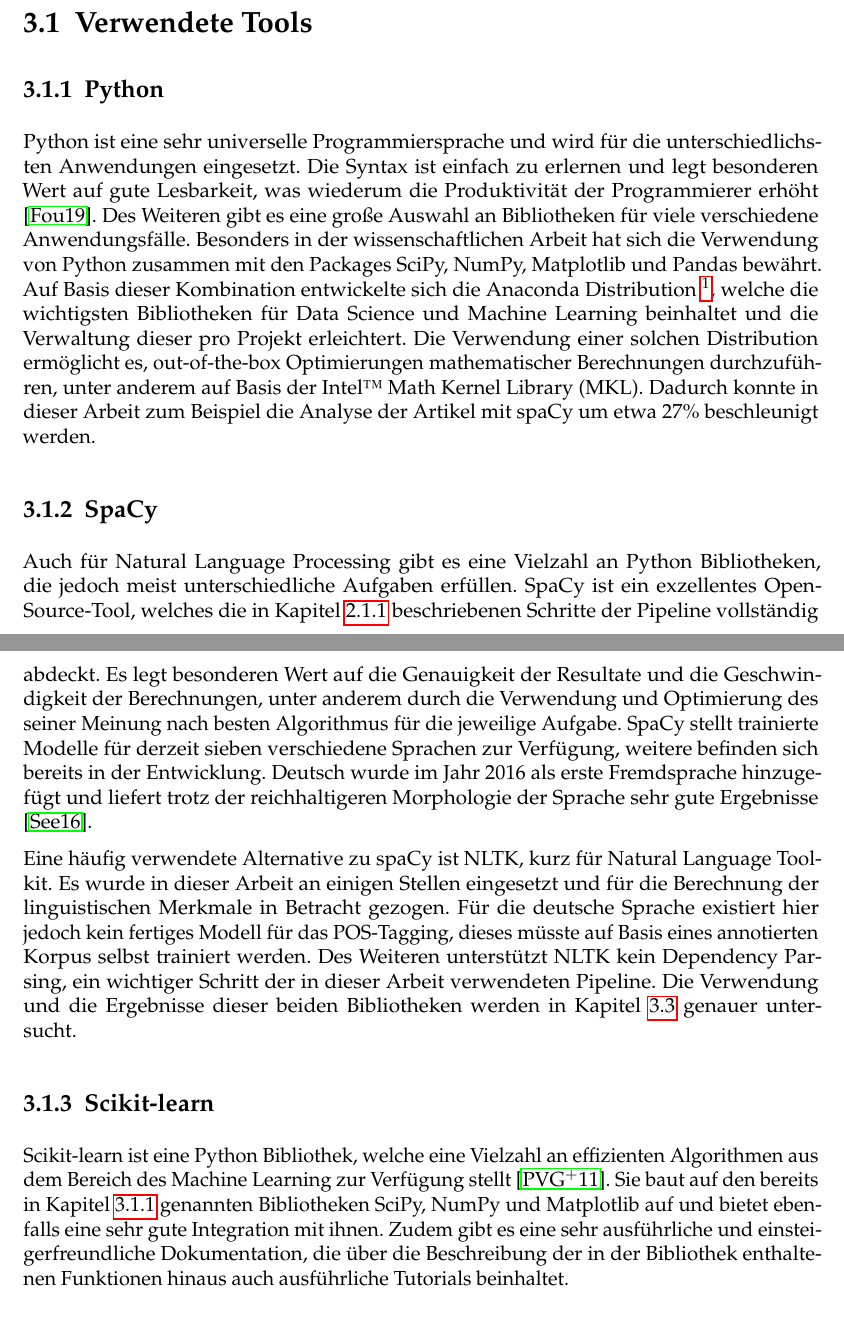
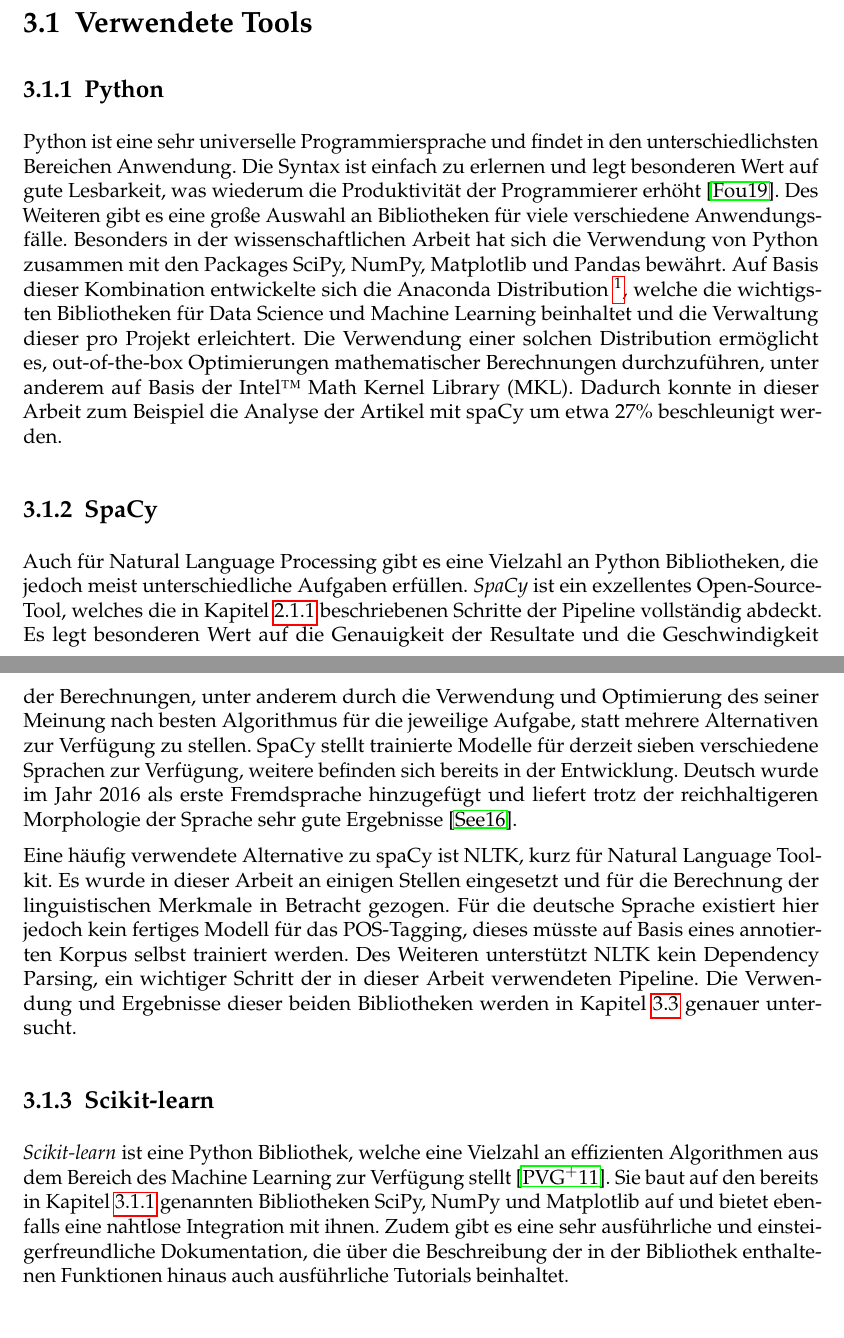
Before and after one commit to georgdonner/ba-thesis, a LaTeX thesis (thesis.tex): two parts of pages 11 and 12 of 20, joined at a grey line, cut so that both start at the same text. Compiled offline with pdfLaTeX; an older LaTeX class or package is replaced by its successor.

Commit message:
Schreibstil Verbesserungen.

```diff
--- a/thesis.tex
+++ b/thesis.tex
@@ -100,15 +100,15 @@ Die Grundlage dieser Arbeit bildet ein großer Datensatz mit Artikeln verschiede
 \section{Verwendete Tools}
 
 \subsection{Python}\label{python}
-Python ist eine sehr universelle Programmiersprache und wird für die unterschiedlichsten Anwendungen eingesetzt. Die Syntax ist einfach zu erlernen und legt besonderen Wert auf gute Lesbarkeit, was wiederum die Produktivität der Programmierer erhöht \cite{pythonSummary}. Des Weiteren gibt es eine große Auswahl an Bibliotheken für viele verschiedene Anwendungsfälle. Besonders in der wissenschaftlichen Arbeit hat sich die Verwendung von Python zusammen mit den Packages SciPy, NumPy, Matplotlib und Pandas bewährt. Auf Basis dieser Kombination entwickelte sich die Anaconda Distribution \footnote{https://www.anaconda.com/what-is-anaconda/}, welche die wichtigsten Bibliotheken für Data Science und Machine Learning beinhaltet und die Verwaltung dieser pro Projekt erleichtert. Die Verwendung einer solchen Distribution ermöglicht es, out-of-the-box Optimierungen mathematischer Berechnungen durchzuführen, unter anderem auf Basis der Intel™ Math Kernel Library (MKL). Dadurch konnte in dieser Arbeit zum Beispiel die Analyse der Artikel mit spaCy um etwa 27\% beschleunigt werden.
+Python ist eine sehr universelle Programmiersprache und findet in den unterschiedlichsten Bereichen Anwendung. Die Syntax ist einfach zu erlernen und legt besonderen Wert auf gute Lesbarkeit, was wiederum die Produktivität der Programmierer erhöht \cite{pythonSummary}. Des Weiteren gibt es eine große Auswahl an Bibliotheken für viele verschiedene Anwendungsfälle. Besonders in der wissenschaftlichen Arbeit hat sich die Verwendung von Python zusammen mit den Packages SciPy, NumPy, Matplotlib und Pandas bewährt. Auf Basis dieser Kombination entwickelte sich die Anaconda Distribution \footnote{https://www.anaconda.com/what-is-anaconda/}, welche die wichtigsten Bibliotheken für Data Science und Machine Learning beinhaltet und die Verwaltung dieser pro Projekt erleichtert. Die Verwendung einer solchen Distribution ermöglicht es, out-of-the-box Optimierungen mathematischer Berechnungen durchzuführen, unter anderem auf Basis der Intel™ Math Kernel Library (MKL). Dadurch konnte in dieser Arbeit zum Beispiel die Analyse der Artikel mit spaCy um etwa 27\% beschleunigt werden.
 
 \subsection{SpaCy}
-Auch für Natural Language Processing gibt es eine Vielzahl an Python Bibliotheken, die jedoch meist unterschiedliche Aufgaben erfüllen. SpaCy ist ein exzellentes Open-Source-Tool, welches die in Kapitel \ref{pipeline} beschriebenen Schritte der Pipeline vollständig abdeckt. Es legt besonderen Wert auf die Genauigkeit der Resultate und die Geschwindigkeit der Berechnungen, unter anderem durch die Verwendung und Optimierung des seiner Meinung nach besten Algorithmus für die jeweilige Aufgabe. SpaCy stellt trainierte Modelle für derzeit sieben verschiedene Sprachen zur Verfügung, weitere befinden sich bereits in der Entwicklung. Deutsch wurde im Jahr 2016 als erste Fremdsprache hinzugefügt und liefert trotz der reichhaltigeren Morphologie der Sprache sehr gute Ergebnisse \cite{spacyGerman}.
+Auch für Natural Language Processing gibt es eine Vielzahl an Python Bibliotheken, die jedoch meist unterschiedliche Aufgaben erfüllen. \emph{SpaCy} ist ein exzellentes Open-Source-Tool, welches die in Kapitel \ref{pipeline} beschriebenen Schritte der Pipeline vollständig abdeckt. Es legt besonderen Wert auf die Genauigkeit der Resultate und die Geschwindigkeit der Berechnungen, unter anderem durch die Verwendung und Optimierung des seiner Meinung nach besten Algorithmus für die jeweilige Aufgabe, statt mehrere Alternativen zur Verfügung zu stellen. SpaCy stellt trainierte Modelle für derzeit sieben verschiedene Sprachen zur Verfügung, weitere befinden sich bereits in der Entwicklung. Deutsch wurde im Jahr 2016 als erste Fremdsprache hinzugefügt und liefert trotz der reichhaltigeren Morphologie der Sprache sehr gute Ergebnisse \cite{spacyGerman}.
 
-Eine häufig verwendete Alternative zu spaCy ist NLTK, kurz für Natural Language Toolkit. Es wurde in dieser Arbeit an einigen Stellen eingesetzt und für die Berechnung der linguistischen Merkmale in Betracht gezogen. Für die deutsche Sprache existiert hier jedoch kein fertiges Modell für das POS-Tagging, dieses müsste auf Basis eines annotierten Korpus selbst trainiert werden. Des Weiteren unterstützt NLTK kein Dependency Parsing, ein wichtiger Schritt der in dieser Arbeit verwendeten Pipeline. Die Verwendung und die Ergebnisse dieser beiden Bibliotheken werden in Kapitel \ref{textprocessing} genauer untersucht.
+Eine häufig verwendete Alternative zu spaCy ist NLTK, kurz für Natural Language Toolkit. Es wurde in dieser Arbeit an einigen Stellen eingesetzt und für die Berechnung der linguistischen Merkmale in Betracht gezogen. Für die deutsche Sprache existiert hier jedoch kein fertiges Modell für das POS-Tagging, dieses müsste auf Basis eines annotierten Korpus selbst trainiert werden. Des Weiteren unterstützt NLTK kein Dependency Parsing, ein wichtiger Schritt der in dieser Arbeit verwendeten Pipeline. Die Verwendung und Ergebnisse dieser beiden Bibliotheken werden in Kapitel \ref{textprocessing} genauer untersucht.
 
 \subsection{Scikit-learn}
-Scikit-learn ist eine Python Bibliothek, welche eine Vielzahl an effizienten Algorithmen aus dem Bereich des Machine Learning zur Verfügung stellt \cite{scikit-learn}. Sie baut auf den bereits in Kapitel \ref{python} genannten Bibliotheken SciPy, NumPy und Matplotlib auf und bietet ebenfalls eine sehr gute Integration mit ihnen. Zudem gibt es eine sehr ausführliche und einsteigerfreundliche Dokumentation, die über die Beschreibung der in der Bibliothek enthaltenen Funktionen hinaus auch ausführliche Tutorials beinhaltet.
+\emph{Scikit-learn} ist eine Python Bibliothek, welche eine Vielzahl an effizienten Algorithmen aus dem Bereich des Machine Learning zur Verfügung stellt \cite{scikit-learn}. Sie baut auf den bereits in Kapitel \ref{python} genannten Bibliotheken SciPy, NumPy und Matplotlib auf und bietet ebenfalls eine nahtlose Integration mit ihnen. Zudem gibt es eine sehr ausführliche und einsteigerfreundliche Dokumentation, die über die Beschreibung der in der Bibliothek enthaltenen Funktionen hinaus auch ausführliche Tutorials beinhaltet.
 
 \section{Datenselektion}
 Die Auswahl der Daten ist Grundlage für alles, blabla
```
Also changed, not shown: thesis.pdf.
